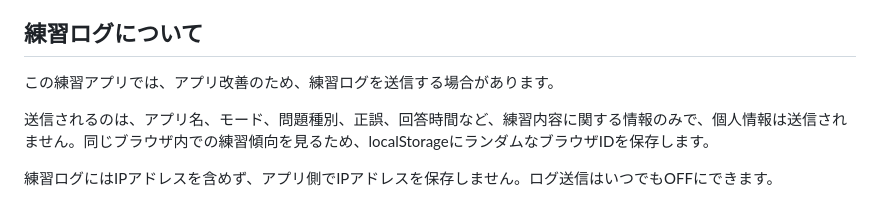
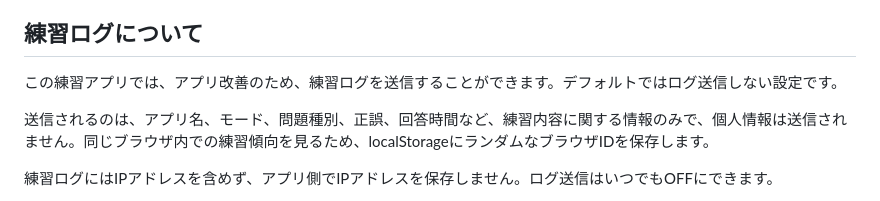
Before and after one commit to pilsnerdrinker/practice-3stars, a Markdown page: README.md, the part around the change. Rendered like a GitHub page.

```diff
--- a/README.md
+++ b/README.md
@@ -129,7 +129,7 @@ https://pilsnerdrinker.github.io/raidshelf/
 
 ## 練習ログについて
 
-この練習アプリでは、アプリ改善のため、練習ログを送信する場合があります。
+この練習アプリでは、アプリ改善のため、練習ログを送信することができます。デフォルトではログ送信しない設定です。
 
 送信されるのは、アプリ名、モード、問題種別、正誤、回答時間など、練習内容に関する情報のみで、個人情報は送信されません。同じブラウザ内での練習傾向を見るため、localStorageにランダムなブラウザIDを保存します。
 
```
